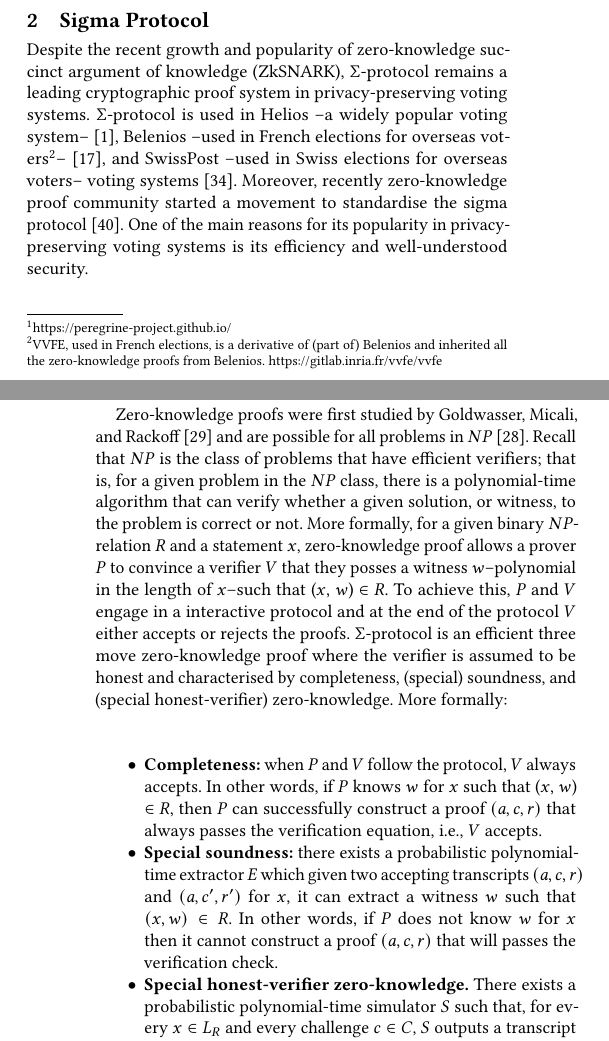
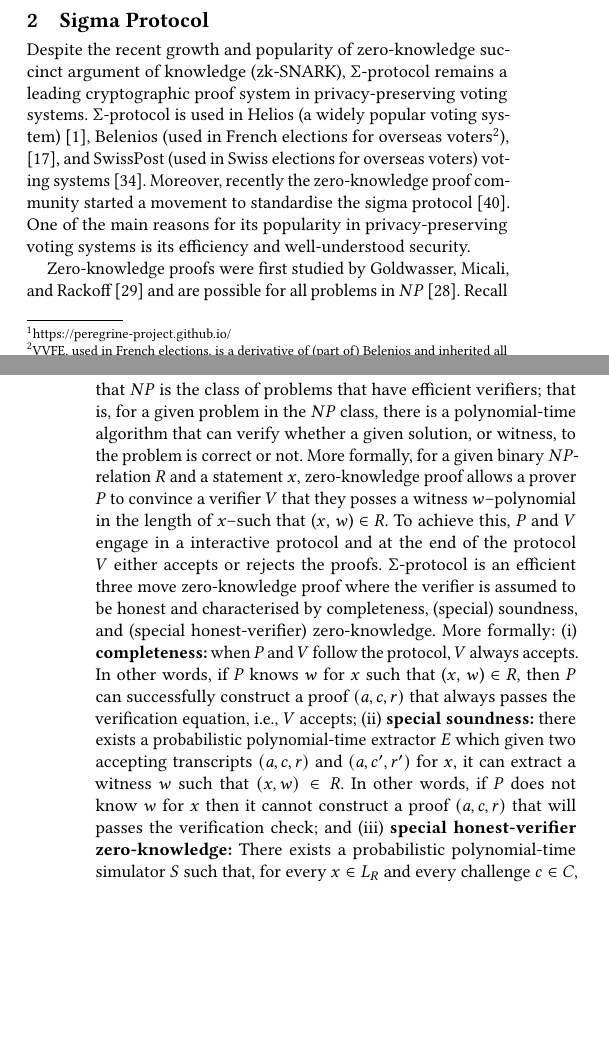
Before and after one commit to mukeshtiwari/SigmaProtocol, a LaTeX paper (paper/CCS/paper.tex): two parts of the columns of pages 2 and 3 of 14, joined at a grey line, cut so that both start at the same text, the shorter picture padded with empty space. Compiled offline with pdfLaTeX.

Commit message:
some more edits

```diff
--- a/paper/CCS/paper.tex
+++ b/paper/CCS/paper.tex
@@ -320,15 +320,15 @@ Section \ref{case_studies} demonstrates the practical use of the library through
 
 \section{Sigma Protocol}\label{sigma_protocol}
 Despite the recent growth and popularity of zero-knowledge succinct
-argument of knowledge (ZkSNARK), $\Sigma$-protocol remains a
+argument of knowledge (zk-SNARK), $\Sigma$-protocol remains a
 leading cryptographic proof system in privacy-preserving voting systems.
-$\Sigma$-protocol is used in Helios --a widely popular voting system-- \cite{adida2008helios},
-Belenios --used in French elections for overseas
+$\Sigma$-protocol is used in Helios (a widely popular voting system) \cite{adida2008helios},
+Belenios (used in French elections for overseas
 voters\footnote{VVFE, used in French elections, is a derivative of (part of) Belenios and
-inherited all the zero-knowledge proofs from Belenios. \url{https://gitlab.inria.fr/vvfe/vvfe}}-- \cite{cortier2023french}, and
-SwissPost --used in Swiss elections for overseas voters-- voting
+inherited all the zero-knowledge proofs from Belenios. \url{https://gitlab.inria.fr/vvfe/vvfe}}), \cite{cortier2023french}, and
+SwissPost (used in Swiss elections for overseas voters) voting
 systems \cite{10.1007/978-3-031-15911-4_4}.
-Moreover, recently zero-knowledge proof community started a movement to standardise
+Moreover, recently the zero-knowledge proof community started a movement to standardise
 the sigma protocol \cite{ZKProof}.
 One of the main reasons for its popularity in privacy-preserving voting systems is its
 efficiency and well-understood security.
@@ -345,28 +345,17 @@ that ($x$, $w$) $\in$ $R$. To achieve this, $P$ and $V$ engage in a
 interactive protocol and  at the end of the protocol $V$ either accepts or rejects the proofs.
 $\Sigma$-protocol  is an efficient three move zero-knowledge proof where the
 verifier is assumed to be honest and characterised by completeness, (special) soundness, and
-(special honest-verifier) zero-knowledge. More formally:
-\begin{itemize}
-  \item \textbf{Completeness:}
+(special honest-verifier) zero-knowledge. More formally: (i) \textbf{completeness:}
   when $P$ and $V$ follow the protocol, $V$ always accepts.
   In other words, if $P$ knows $w$ for $x$ such that ($x$, $w$) $\in$ $R$,
   then $P$ can successfully construct a proof $(a, c, r)$ that always passes the verification equation,
-  i.e., $V$ accepts.
-
-\item \textbf{Special soundness:}
+  i.e., $V$ accepts; (ii) \textbf{special soundness:}
 there exists a probabilistic polynomial-time extractor $E$ which given
 two accepting transcripts $(a, c, r)$ and $(a, c', r')$ for $x$,
 it can extract a witness $w$ such that $(x, w) \in R$. In other words,
 if $P$ does not know $w$ for $x$ then it cannot construct a proof
-$(a, c, r)$ that will passes the verification check.
-\item \textbf{Special honest-verifier zero-knowledge.}
+$(a, c, r)$ that will passes the verification check; and (iii) \textbf{special honest-verifier zero-knowledge:}
 There exists a probabilistic polynomial-time simulator \(S\) such that, for every \(x \in L_R\) and every challenge \(c \in C\), \(S\) outputs a transcript \((a,c,r)\) whose distribution is identical to that of a real interaction between an honest prover \(P\) (holding a witness \(w\) with \((x,w)\in R\)) and an honest verifier \(V\). Furthermore, for any \(x \notin L_R\), the simulator \(S\) is only required to output an arbitrary accepting transcript \((a,c,r)\) for the given challenge \(c \in C\).
-\end{itemize}
-
-
-
-
-
 
 
 
```
